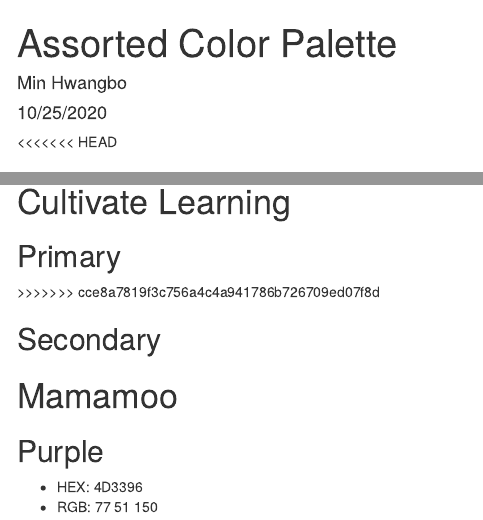
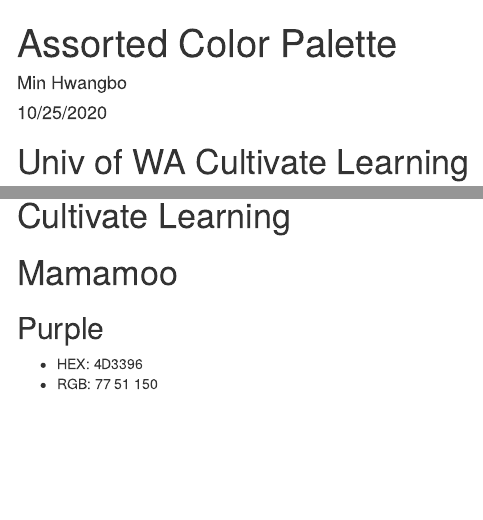
Before and after one commit to mhwangbo11/InnovationLab, an R Markdown document (Visual/ColorPalette.rmd): the page in a window 1100 px wide, from its top, and a second part further down, joined at a grey line. The pictures show the output file Visual/ColorPalette.html that the author committed with the source, opened offline; menus at the side of the page are left out.

Commit message:
Error addressed

````diff
--- a/Visual/ColorPalette.rmd
+++ b/Visual/ColorPalette.rmd
@@ -15,7 +15,6 @@
 knitr::opts_chunk$set(echo = TRUE)
 ```
 
-<<<<<<< HEAD
 # Univ of WA Cultivate Learning
 ## Primary
 ### Purple (PMS 267 C)
@@ -31,15 +30,8 @@
 * RGB: 255 200 69
 
 ## Secondary
+# Cultivate Learning
 
-
-=======
-# Cultivate Learning
-## Primary
-
-## Secondary
-
->>>>>>> cce8a7819f3c756a4c4a941786b726709ed07f8d
 # Mamamoo
 ## Purple
 * HEX: 4D3396
````
Also changed, not shown: Visual/ColorPalette.html, Visual/ColorPalette.md.
